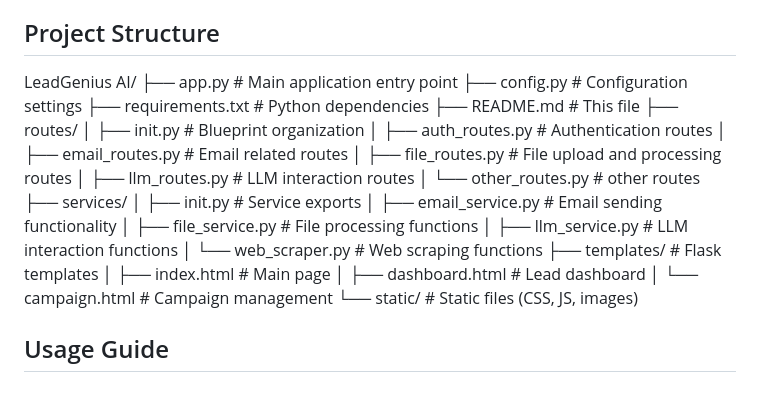
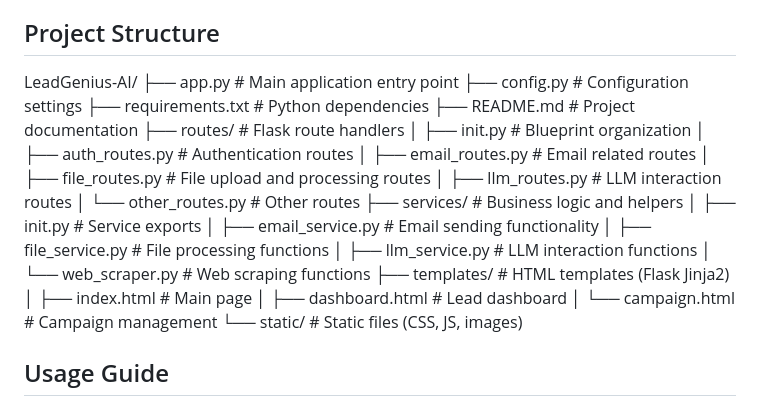
Before and after one commit to Harsh18999/LeadGenius-AI---Marketing-Assistent, a Markdown page: readme.md, the part around the change. Rendered like a GitHub page.

```diff
--- a/readme.md
+++ b/readme.md
@@ -36,25 +36,25 @@ A Flask-based web application for lead generation, company research, and persona
 
 ## Project Structure
 
-LeadGenius AI/
+LeadGenius-AI/
 ├── app.py # Main application entry point
 ├── config.py # Configuration settings
 ├── requirements.txt # Python dependencies
-├── README.md # This file
-├── routes/
+├── README.md # Project documentation
+├── routes/ # Flask route handlers
 │ ├── init.py # Blueprint organization
 │ ├── auth_routes.py # Authentication routes
 │ ├── email_routes.py # Email related routes
 │ ├── file_routes.py # File upload and processing routes
 │ ├── llm_routes.py # LLM interaction routes
-│ └── other_routes.py # other routes
-├── services/
+│ └── other_routes.py # Other routes
+├── services/ # Business logic and helpers
 │ ├── init.py # Service exports
 │ ├── email_service.py # Email sending functionality
 │ ├── file_service.py # File processing functions
 │ ├── llm_service.py # LLM interaction functions
 │ └── web_scraper.py # Web scraping functions
-├── templates/ # Flask templates
+├── templates/ # HTML templates (Flask Jinja2)
 │ ├── index.html # Main page
 │ ├── dashboard.html # Lead dashboard
 │ └── campaign.html # Campaign management
```
